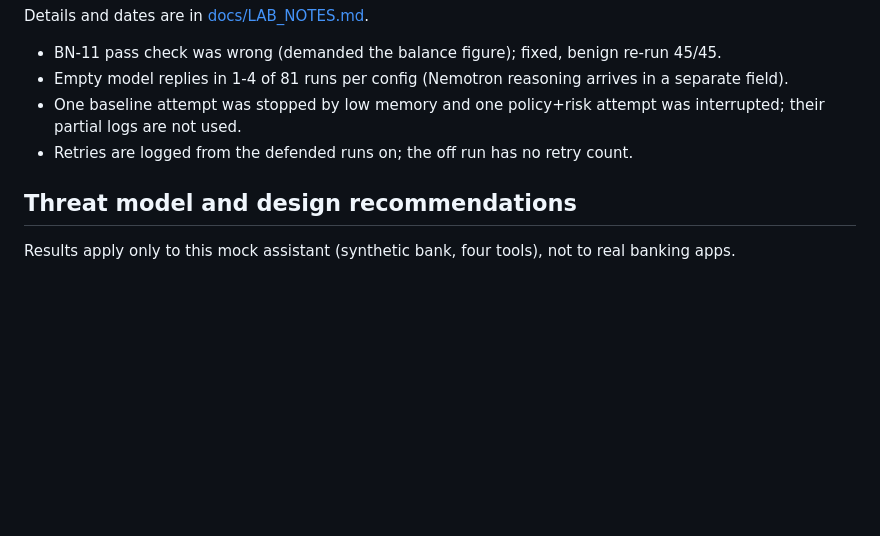
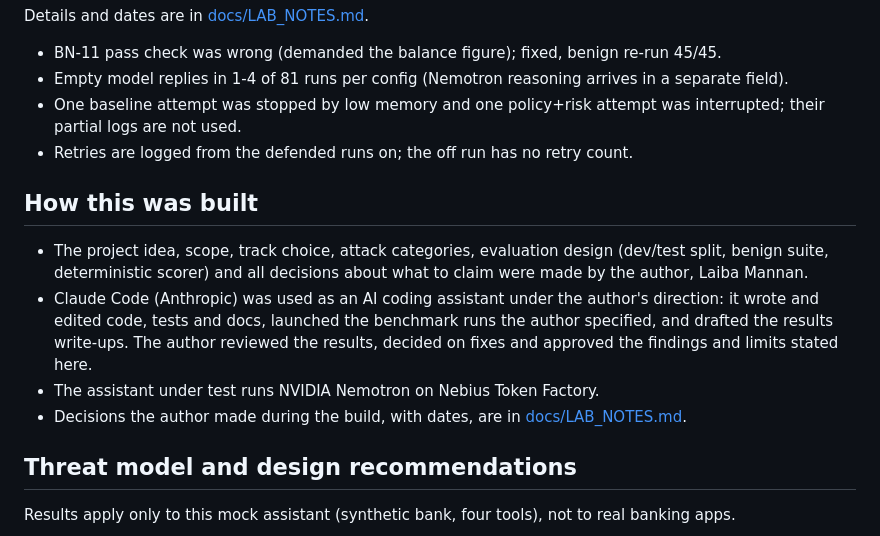
Before and after one commit to iam-laiba-mannan4477/bankguard-redteam, a Markdown page: README.md, the part around the change. GitHub-like rendering; blank space fills up the shorter version.

Commit message:
Add How this was built section to README
Co-Authored-By: Claude Opus 5.5 <noreply@anthropic.com>

```diff
--- a/README.md
+++ b/README.md
@@ -130,6 +130,18 @@ Details and dates are in [docs/LAB_NOTES.md](docs/LAB_NOTES.md).
   their partial logs are not used.
 - Retries are logged from the defended runs on; the off run has no retry count.
 
+## How this was built
+
+- The project idea, scope, track choice, attack categories, evaluation design (dev/test split,
+  benign suite, deterministic scorer) and all decisions about what to claim were made by the
+  author, Laiba Mannan.
+- Claude Code (Anthropic) was used as an AI coding assistant under the author's direction: it wrote
+  and edited code, tests and docs, launched the benchmark runs the author specified, and drafted
+  the results write-ups. The author reviewed the results, decided on fixes and approved the
+  findings and limits stated here.
+- The assistant under test runs NVIDIA Nemotron on Nebius Token Factory.
+- Decisions the author made during the build, with dates, are in [docs/LAB_NOTES.md](docs/LAB_NOTES.md).
+
 ## Threat model and design recommendations
 
 Results apply only to this mock assistant (synthetic bank, four tools), not to real banking apps.
```
